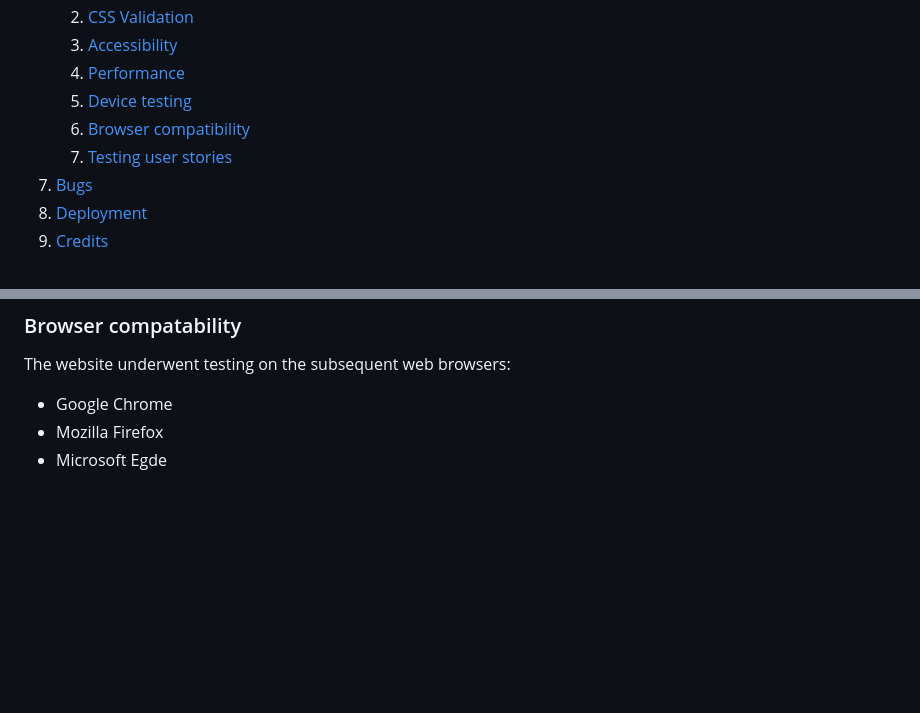
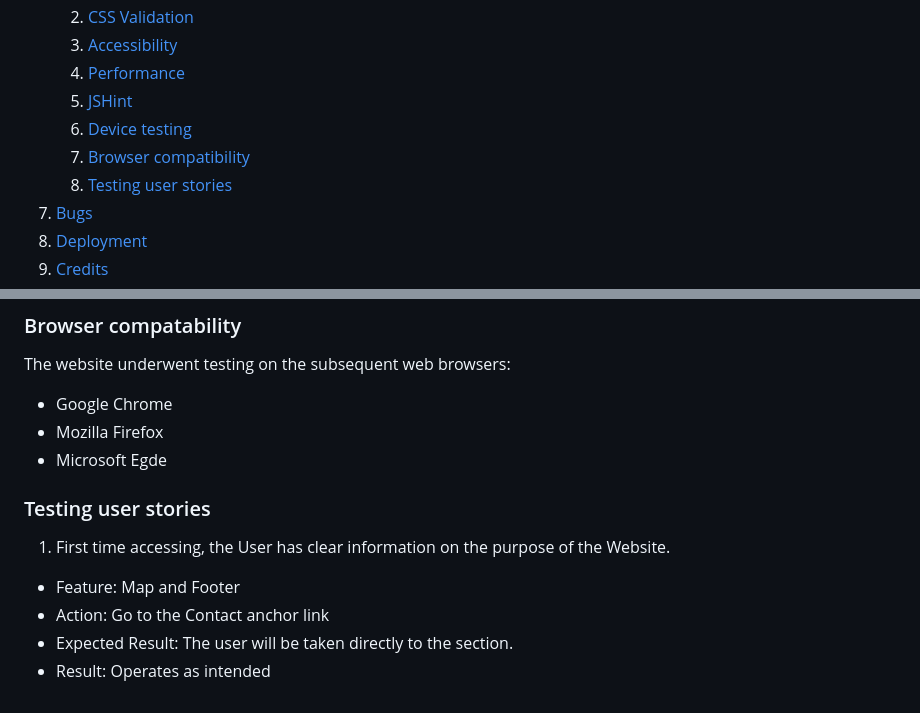
Before and after one commit to MarioLFB/P2CodeInstitute, a Markdown page: README.md, 2 parts joined by grey strips. GitHub-like rendering; blank space fills up the shorter version.

Commit message:
Update README.md with JSHint and user story testing

```diff
--- a/README.md
+++ b/README.md
@@ -29,9 +29,10 @@
     2. [CSS Validation](#CSS-validation)
     3. [Accessibility](#accessibility)
     4. [Performance](#performance)
-    5. [Device testing](#performing-tests-on-various-devices)
-    6. [Browser compatibility](#browser-compatability)
-    7. [Testing user stories](#testing-user-stories)
+    5. [JSHint](#JSHint)
+    6. [Device testing](#performing-tests-on-various-devices)
+    7. [Browser compatibility](#browser-compatability)
+    8. [Testing user stories](#testing-user-stories)
 8. [Bugs](#Bugs)
 9. [Deployment](#deployment)
 10. [Credits](#credits)
@@ -293,3 +294,10 @@ The website underwent testing on the subsequent web browsers:
 - Google Chrome
 - Mozilla Firefox
 - Microsoft Egde
+
+### Testing user stories
+1. First time accessing, the User has clear information on the purpose of the Website.
+- Feature: Map and Footer
+- Action: Go to the Contact anchor link
+- Expected Result: The user will be taken directly to the section.
+- Result: Operates as intended
```
